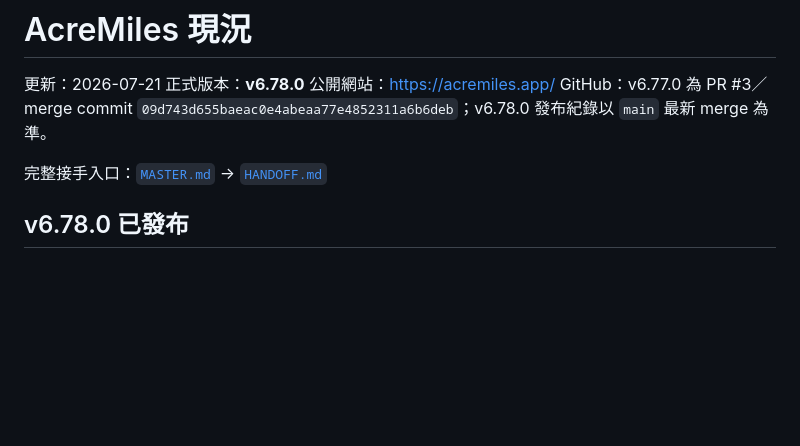
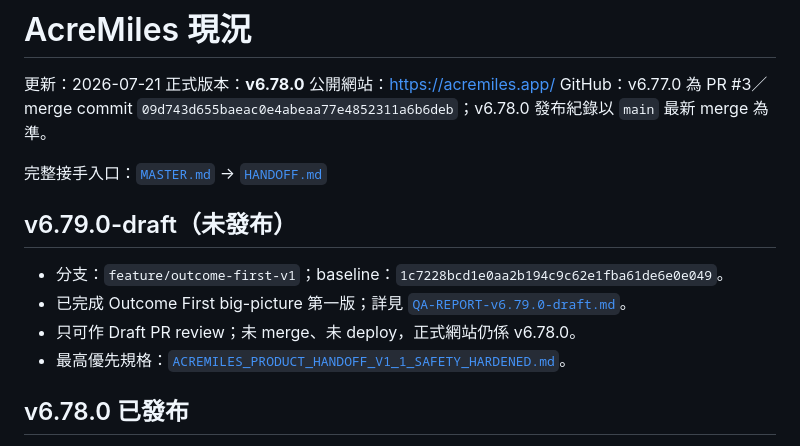
Before and after one commit to lobakpei/Miles-, a Markdown page: docs/PROJECT-STATUS.md, the part around the change. GitHub-like rendering; blank space fills up the shorter version.

Commit message:
Sync docs/PROJECT-STATUS.md for v6.79.0 draft

```diff
--- a/docs/PROJECT-STATUS.md
+++ b/docs/PROJECT-STATUS.md
@@ -6,6 +6,13 @@
 GitHub：v6.77.0 為 PR #3／merge commit `09d743d655baeac0e4abeaa77e4852311a6b6deb`；v6.78.0 發布紀錄以 `main` 最新 merge 為準。
 
 完整接手入口：[`MASTER.md`](MASTER.md) → [`HANDOFF.md`](HANDOFF.md)
+
+## v6.79.0-draft（未發布）
+
+- 分支：`feature/outcome-first-v1`；baseline：`1c7228bcd1e0aa2b194c9c62e1fba61de6e0e049`。
+- 已完成 Outcome First big-picture 第一版；詳見 [`QA-REPORT-v6.79.0-draft.md`](QA-REPORT-v6.79.0-draft.md)。
+- 只可作 Draft PR review；未 merge、未 deploy，正式網站仍係 v6.78.0。
+- 最高優先規格：[`ACREMILES_PRODUCT_HANDOFF_V1_1_SAFETY_HARDENED.md`](ACREMILES_PRODUCT_HANDOFF_V1_1_SAFETY_HARDENED.md)。
 
 ## v6.78.0 已發布
 
```
